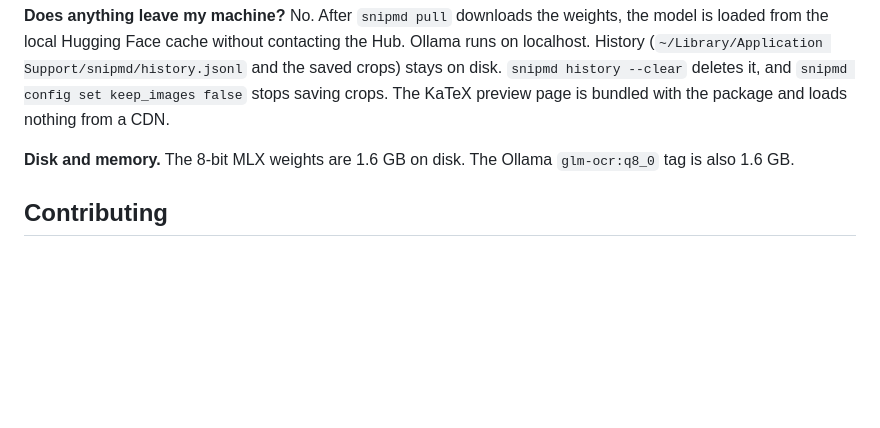
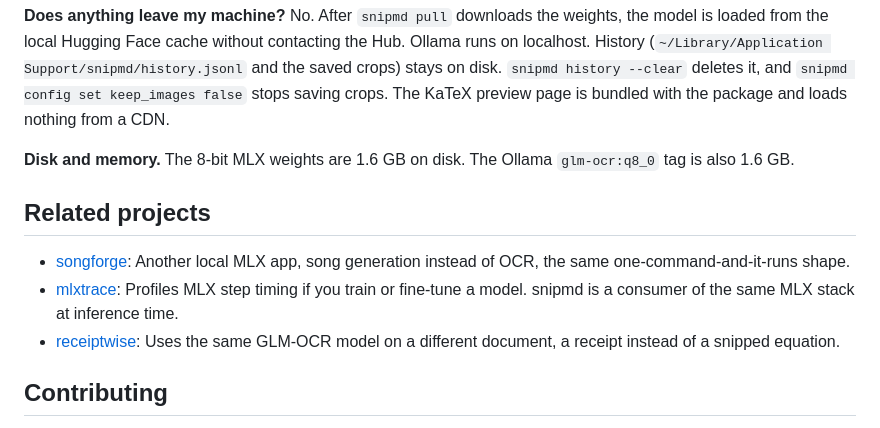
Before and after one commit to Arthur031221/snipmd, a Markdown page: README.md, the part around the change. Rendered like a GitHub page; blank space fills up the shorter version.

Commit message:
Add Related projects section to README

```diff
--- a/README.md
+++ b/README.md
@@ -206,6 +206,12 @@ uv run --group bench python bench/run.py latency --backend mlx -n 20
 
 **Disk and memory.** The 8-bit MLX weights are 1.6 GB on disk. The Ollama `glm-ocr:q8_0` tag is also 1.6 GB.
 
+## Related projects
+
+- [songforge](https://github.com/Arthur031221/songforge): Another local MLX app, song generation instead of OCR, the same one-command-and-it-runs shape.
+- [mlxtrace](https://github.com/Arthur031221/mlxtrace): Profiles MLX step timing if you train or fine-tune a model. snipmd is a consumer of the same MLX stack at inference time.
+- [receiptwise](https://github.com/Arthur031221/receiptwise): Uses the same GLM-OCR model on a different document, a receipt instead of a snipped equation.
+
 ## Contributing
 
 Bug reports with the image you snipped are the most useful thing you can send. See [CONTRIBUTING.md](CONTRIBUTING.md). Tests run without a model: `uv run pytest`.
```
